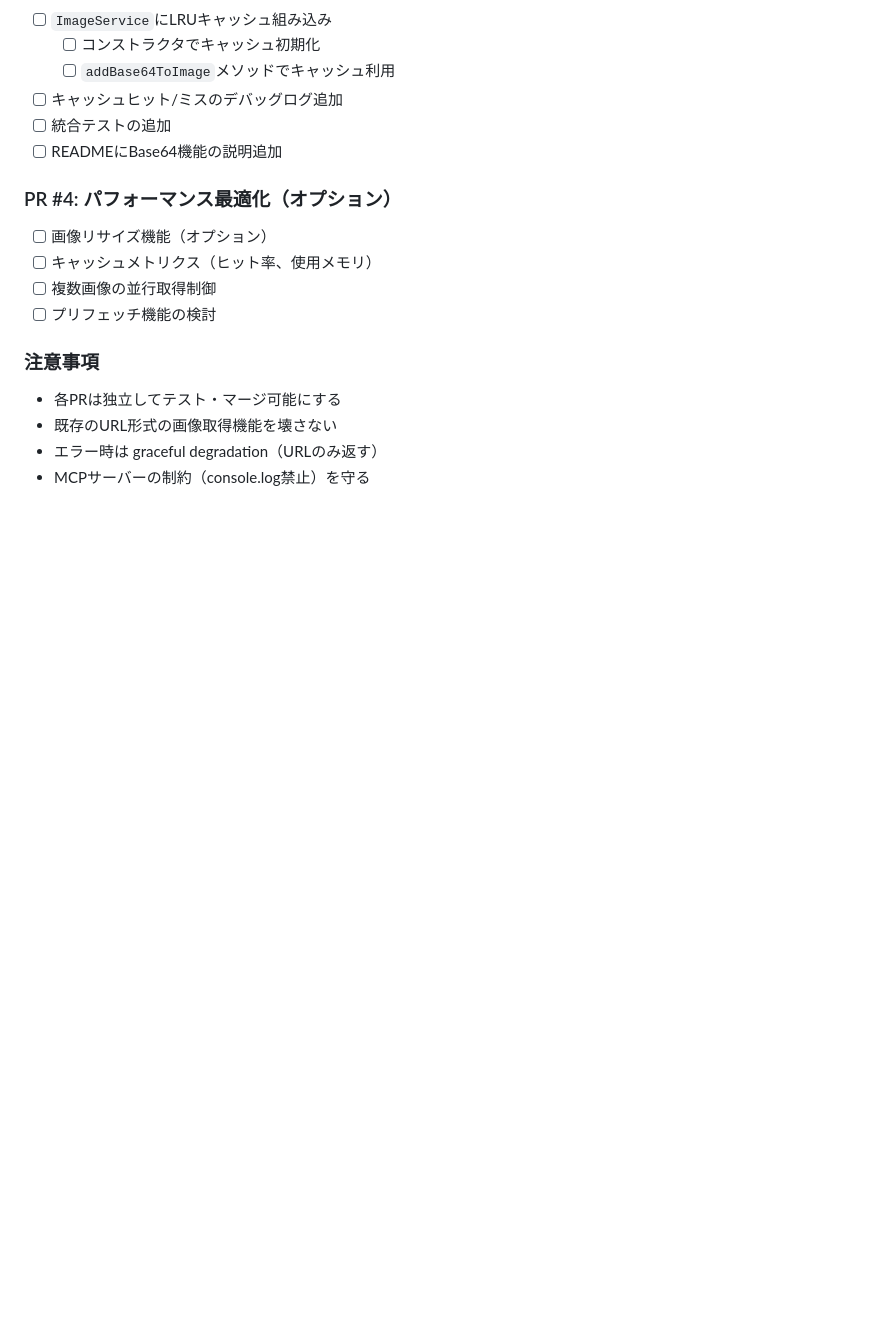
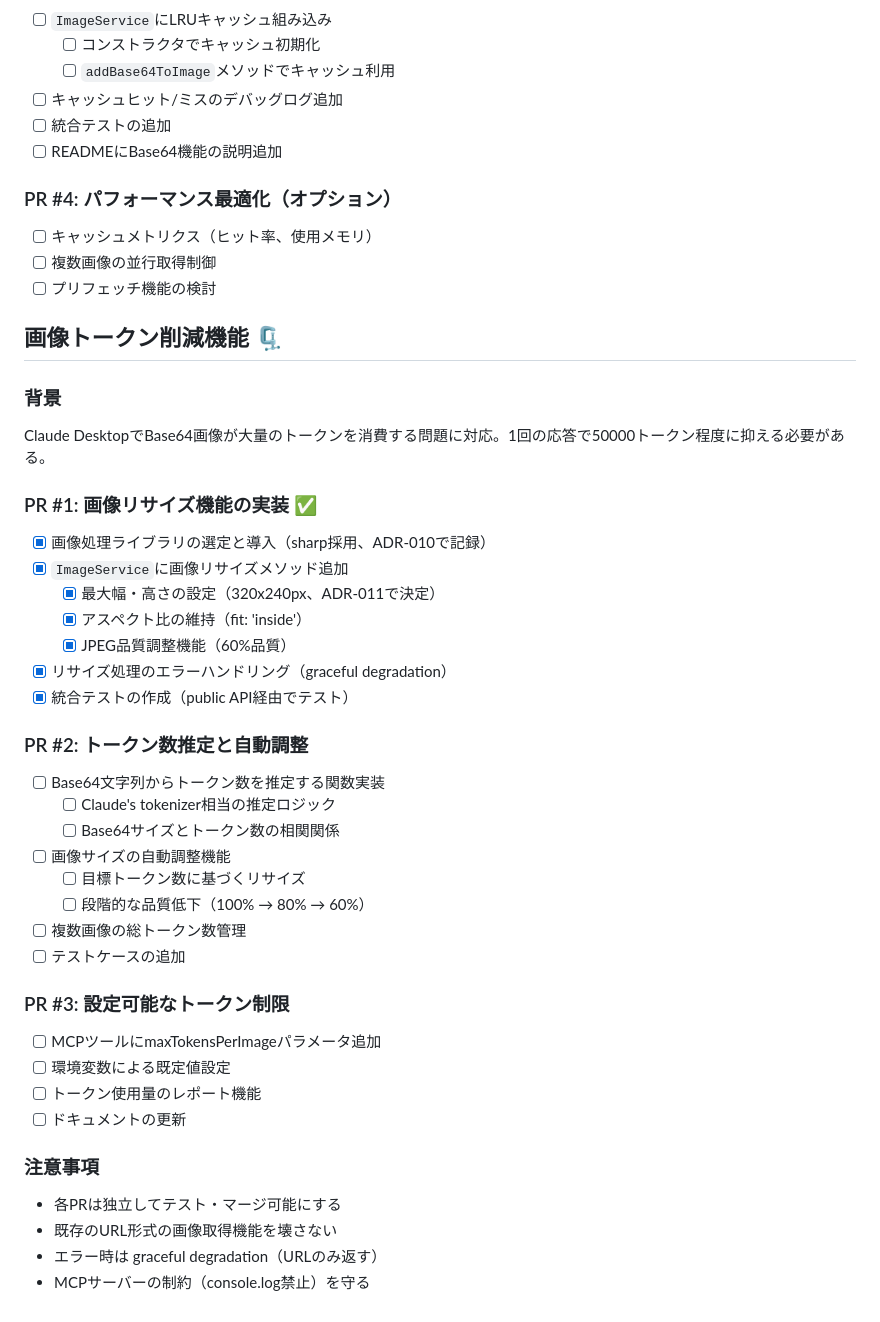
Before and after one commit to cozy-corner/fish-mcp-server, a Markdown page: TODO.md, the part around the change. Drawn GitHub-style; blank space fills up the shorter version.

Commit message:
docs: Update TODO.md with completed image resize implementation
- Mark PR #1 (image resize) as completed with all tasks
- Add comprehensive image token reduction roadmap
- Remove duplicate resize task from PR #4
- Document ADR references for technical decisions

🤖 Generated with [Claude Code](https://claude.ai/code)

Co-Authored-By: Claude <noreply@anthropic.com>

```diff
--- a/TODO.md
+++ b/TODO.md
@@ -163,10 +163,39 @@ Claude DesktopでURLリンクの画像が表示できない問題を解決する
 - [ ] READMEにBase64機能の説明追加
 
 ### PR #4: パフォーマンス最適化（オプション）
-- [ ] 画像リサイズ機能（オプション）
 - [ ] キャッシュメトリクス（ヒット率、使用メモリ）
 - [ ] 複数画像の並行取得制御
 - [ ] プリフェッチ機能の検討
+
+## 画像トークン削減機能 🗜️
+
+### 背景
+Claude DesktopでBase64画像が大量のトークンを消費する問題に対応。1回の応答で50000トークン程度に抑える必要がある。
+
+### PR #1: 画像リサイズ機能の実装 ✅
+- [x] 画像処理ライブラリの選定と導入（sharp採用、ADR-010で記録）
+- [x] `ImageService`に画像リサイズメソッド追加
+  - [x] 最大幅・高さの設定（320x240px、ADR-011で決定）
+  - [x] アスペクト比の維持（fit: 'inside'）
+  - [x] JPEG品質調整機能（60%品質）
+- [x] リサイズ処理のエラーハンドリング（graceful degradation）
+- [x] 統合テストの作成（public API経由でテスト）
+
+### PR #2: トークン数推定と自動調整
+- [ ] Base64文字列からトークン数を推定する関数実装
+  - [ ] Claude's tokenizer相当の推定ロジック
+  - [ ] Base64サイズとトークン数の相関関係
+- [ ] 画像サイズの自動調整機能
+  - [ ] 目標トークン数に基づくリサイズ
+  - [ ] 段階的な品質低下（100% → 80% → 60%）
+- [ ] 複数画像の総トークン数管理
+- [ ] テストケースの追加
+
+### PR #3: 設定可能なトークン制限
+- [ ] MCPツールにmaxTokensPerImageパラメータ追加
+- [ ] 環境変数による既定値設定
+- [ ] トークン使用量のレポート機能
+- [ ] ドキュメントの更新
 
 ### 注意事項
 - 各PRは独立してテスト・マージ可能にする
```
